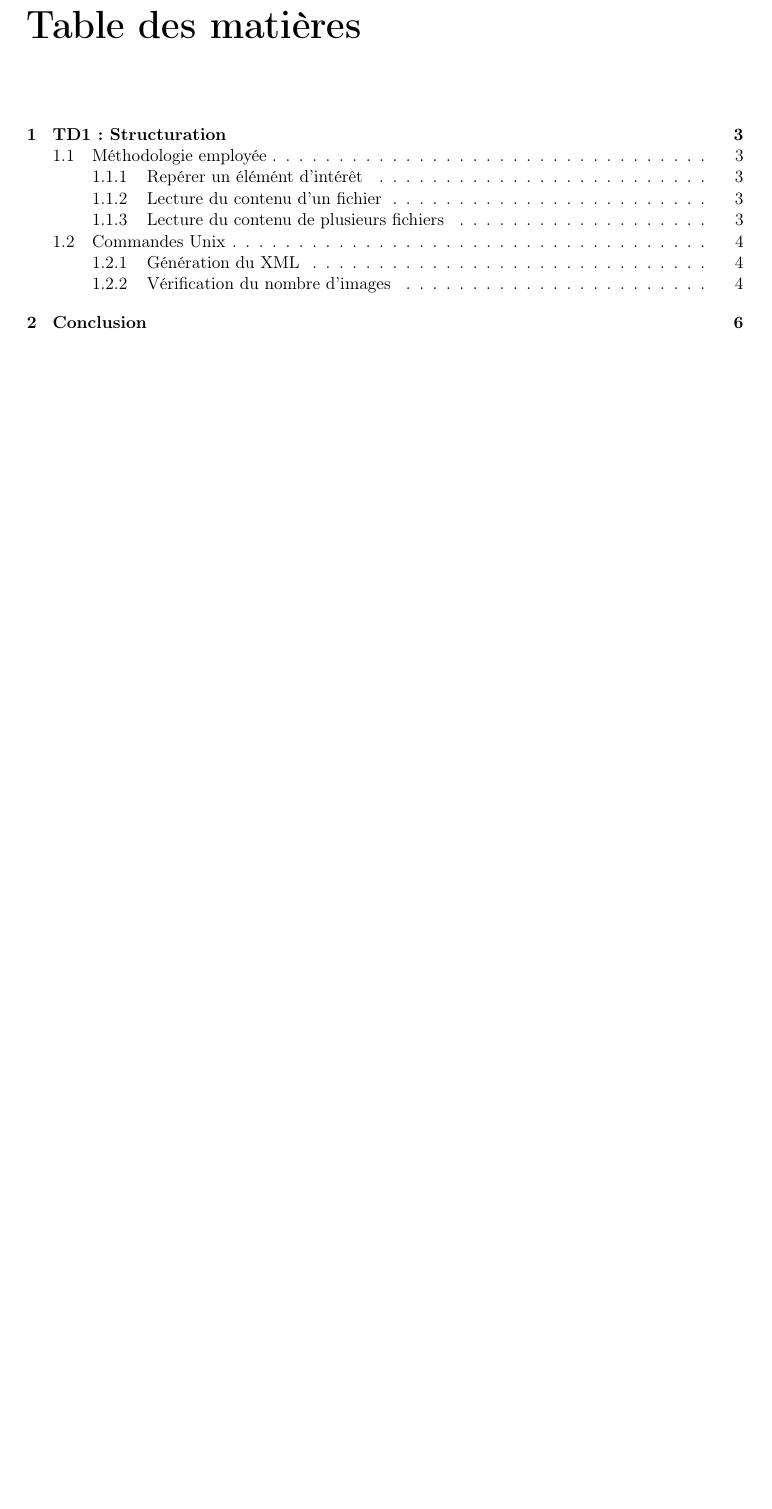
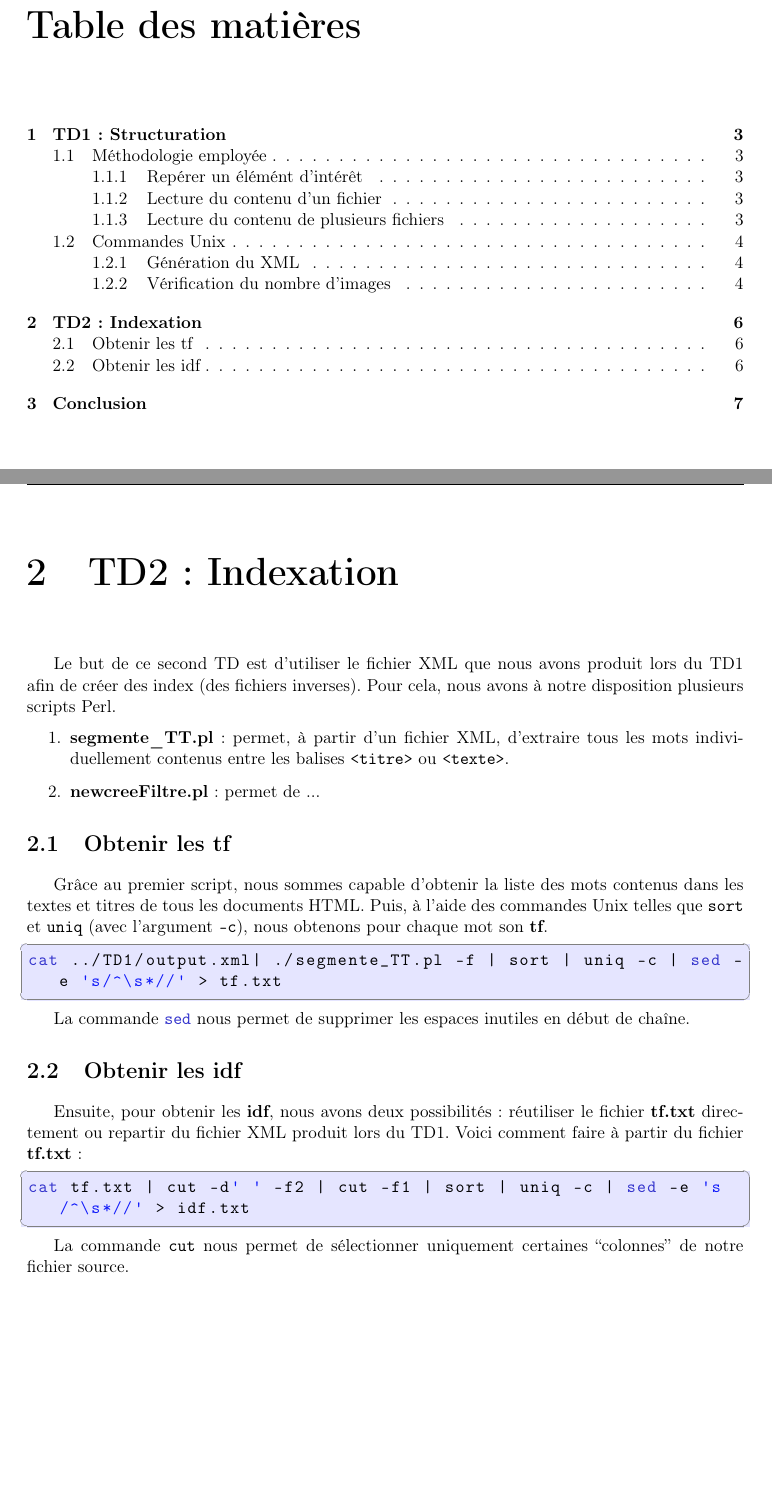
Before and after one commit to Pauchpock/UTC-GI, a LaTeX document (LO17/TD/Rapport/Report.tex, which reads LO17/TD/Rapport/td2.tex): part of page 2 of 6 before the commit and two parts of pages 2 and 6 of 7 after it, the two joined at a grey line, cut so that both start at the same text, the shorter picture padded with empty space. Compiled offline with pdfLaTeX.

Commit message:
Improve LO17 report

```diff
--- /dev/null
+++ b/LO17/TD/Rapport/td2.tex
@@ -0,0 +1,29 @@
+\chapter{TD2: Indexation}
+
+Le but de ce second TD est d'utiliser le fichier XML que nous avons produit lors du TD1 afin de créer des index (des fichiers inverses). Pour cela, nous avons à notre disposition plusieurs scripts Perl.
+
+\begin{enumerate}
+  \item \textbf{segmente\_TT.pl}: permet, à partir d'un fichier XML, d'extraire tous les mots individuellement contenus entre les balises \lstinline{<titre>} ou \lstinline{<texte>}.
+  \item \textbf{newcreeFiltre.pl}: permet de ...
+\end{enumerate}
+
+\section{Obtenir les tf}
+
+Grâce au premier script, nous sommes capable d'obtenir la liste des mots contenus dans les textes et titres de tous les documents HTML. Puis, à l'aide des commandes Unix telles que \lstinline{sort} et \lstinline{uniq} (avec l'argument \lstinline{-c}), nous obtenons pour chaque mot son \textbf{tf}.
+
+\fakeshell
+\begin{lstlisting}
+cat ../TD1/output.xml| ./segmente_TT.pl -f | sort | uniq -c | sed -e 's/^\s*//' > tf.txt
+\end{lstlisting}
+
+La commande \lstinline{sed} nous permet de supprimer les espaces inutiles en début de chaîne.
+
+\section{Obtenir les idf}
+
+Ensuite, pour obtenir les \textbf{idf}, nous avons deux possibilités: réutiliser le fichier \textbf{tf.txt} directement ou repartir du fichier XML produit lors du TD1. Voici comment faire à partir du fichier \textbf{tf.txt}:
+
+\begin{lstlisting}
+cat tf.txt | cut -d' ' -f2 | cut -f1 | sort | uniq -c | sed -e 's/^\s*//' > idf.txt
+\end{lstlisting}
+
+La commande \lstinline{cut} nous permet de sélectionner uniquement certaines ``colonnes'' de notre fichier source.
```
Also changed, not shown: LO17/TD/Rapport/Report.tex (+2 -1 lines), LO17/TD/Rapport/templates/frontcover.tex (+1 -1 lines), LO17/TD/Rapport/Report.pdf, LO17/TD/Rapport/td1.tex (renamed from LO17/TD/Rapport/contenu.tex).
